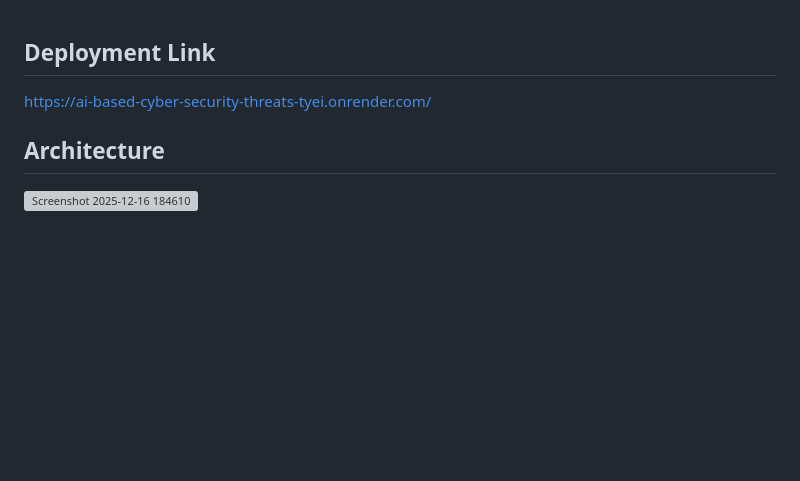
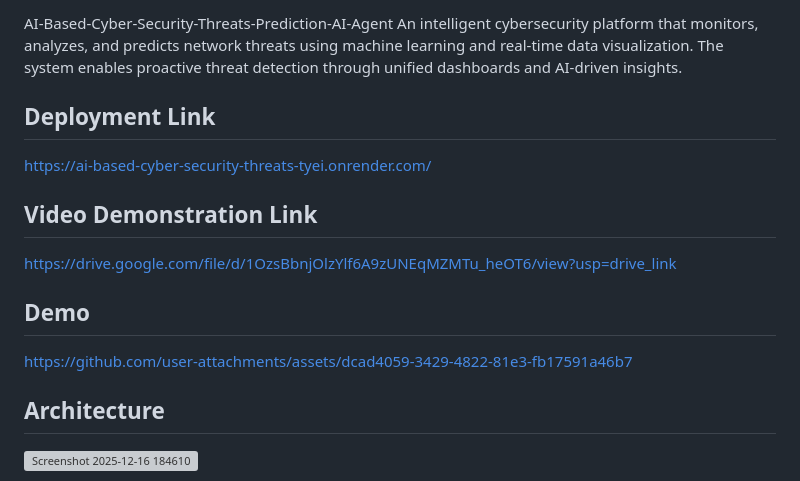
Before and after one commit to Madhusudhan1206/AI-Driven-Cybersecurity-Threat-Prediction-Platform, a Markdown page: README.md, the part around the change. GitHub-like rendering; blank space fills up the shorter version; grey boxes are pictures that could not be loaded.

Commit message:
Update README with demo and video links
Added video demonstration and demo links to README.

```diff
--- a/README.md
+++ b/README.md
@@ -1,5 +1,17 @@
+AI-Based-Cyber-Security-Threats-Prediction-AI-Agent An intelligent cybersecurity platform that monitors, analyzes, and predicts network threats using machine learning and real-time data visualization. The system enables proactive threat detection through unified dashboards and AI-driven insights.
+
 ## Deployment Link
 https://ai-based-cyber-security-threats-tyei.onrender.com/
+
+## Video Demonstration Link
+https://drive.google.com/file/d/1OzsBbnjOlzYlf6A9zUNEqMZMTu_heOT6/view?usp=drive_link
+
+## Demo
+
+
+https://github.com/user-attachments/assets/dcad4059-3429-4822-81e3-fb17591a46b7
+
+
 
 ## Architecture
 
```
